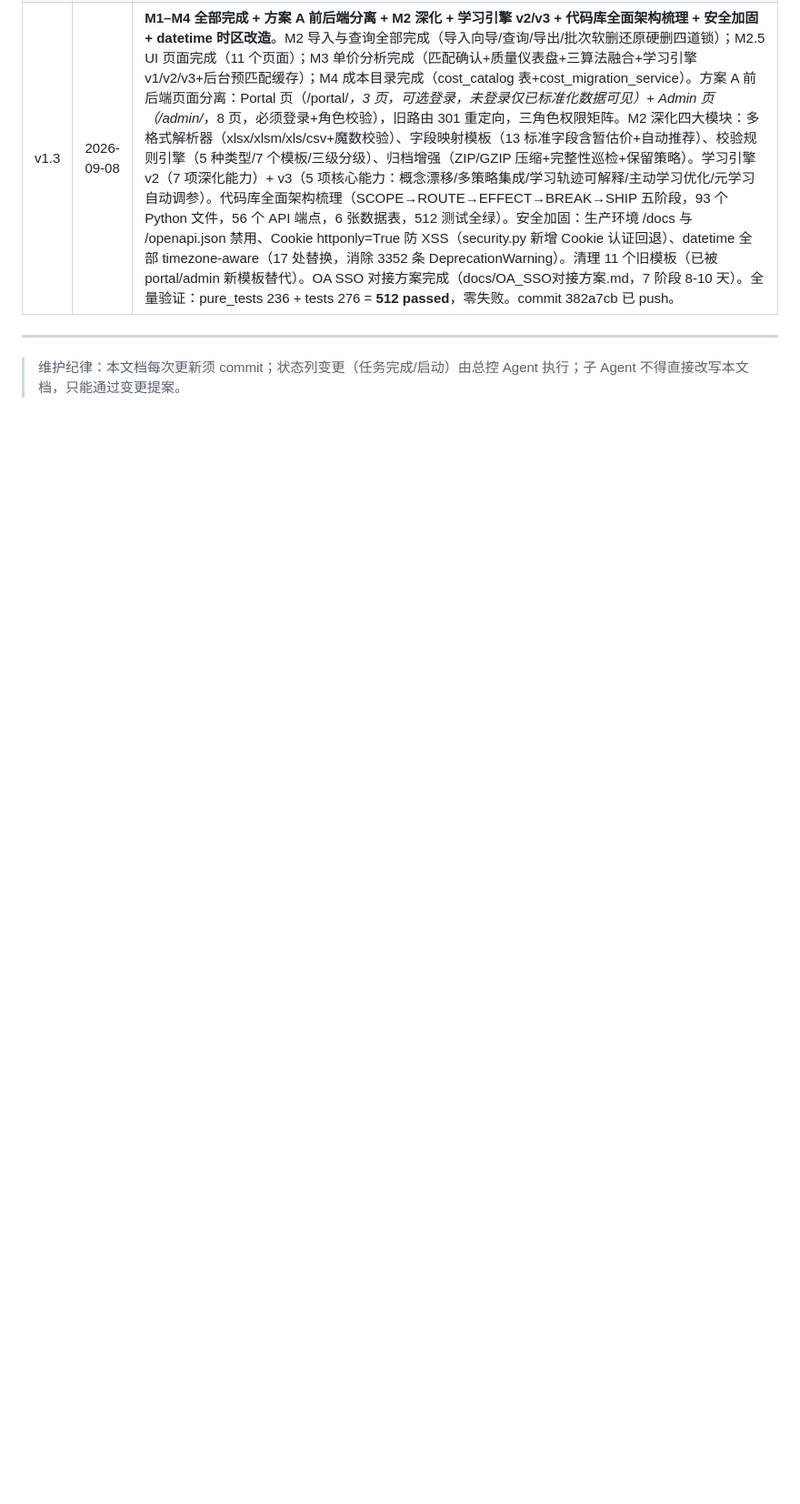
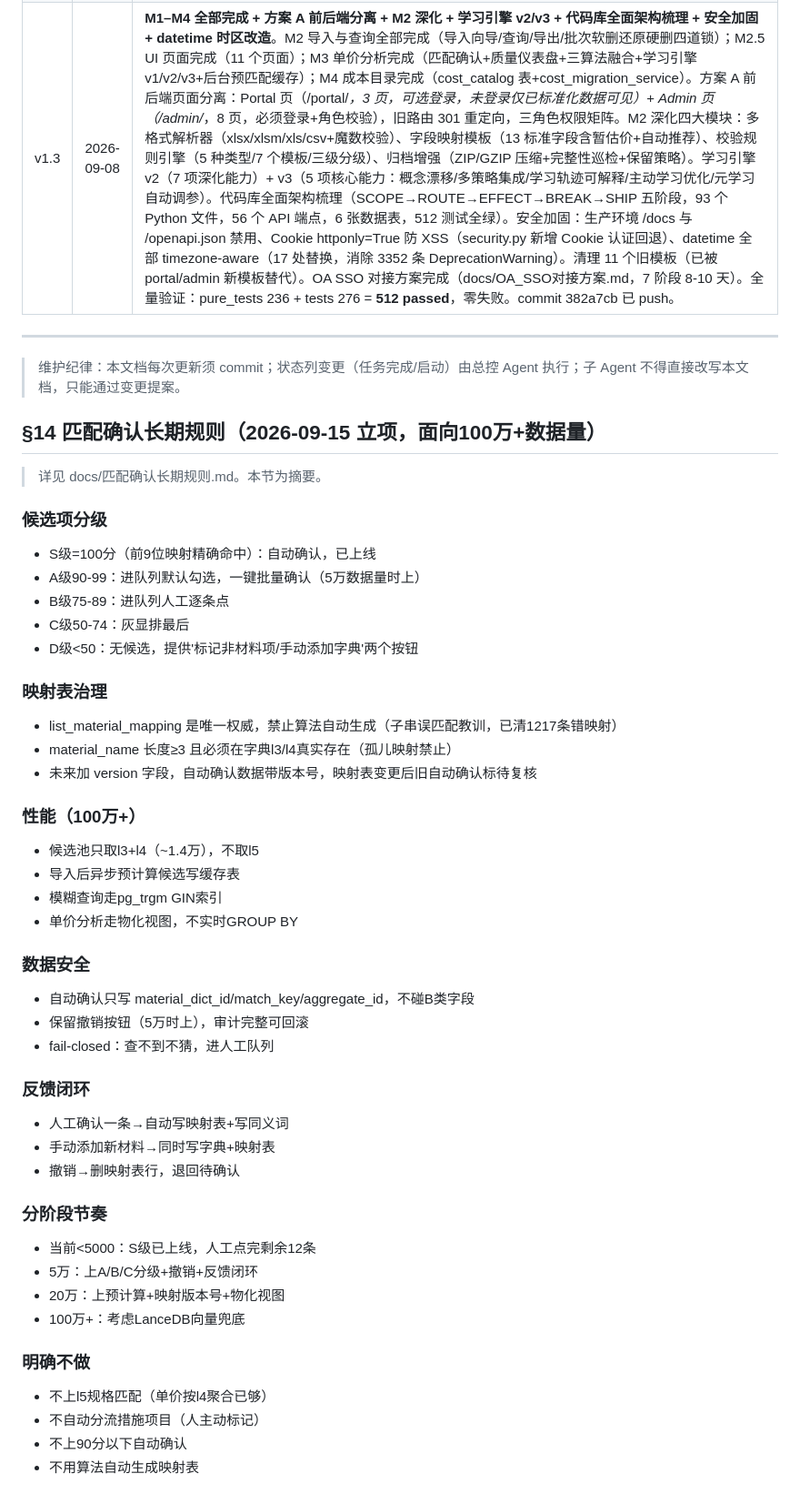
Before and after one commit to zaojia-boq/zaojia_fastapi, a Markdown page: 项目总控.md, the part around the change. Shown at 91% size. GitHub-like rendering; blank space fills up the shorter version.

Commit message:
docs: §14匹配确认长期规则（面向100万+数据量）+ 三遍核对清理1217条错映射

```diff
--- a/项目总控.md
+++ b/项目总控.md
@@ -793,3 +793,47 @@ GET /api/dict/search?keyword={kw}&limit=50
 ---
 
 > 维护纪律：本文档每次更新须 commit；状态列变更（任务完成/启动）由总控 Agent 执行；子 Agent 不得直接改写本文档，只能通过变更提案。
+
+## §14 匹配确认长期规则（2026-09-15 立项，面向100万+数据量）
+
+> 详见 docs/匹配确认长期规则.md。本节为摘要。
+
+### 候选项分级
+- S级=100分（前9位映射精确命中）：自动确认，已上线
+- A级90-99：进队列默认勾选，一键批量确认（5万数据量时上）
+- B级75-89：进队列人工逐条点
+- C级50-74：灰显排最后
+- D级<50：无候选，提供'标记非材料项/手动添加字典'两个按钮
+
+### 映射表治理
+- list_material_mapping 是唯一权威，禁止算法自动生成（子串误匹配教训，已清1217条错映射）
+- material_name 长度≥3 且必须在字典l3/l4真实存在（孤儿映射禁止）
+- 未来加 version 字段，自动确认数据带版本号，映射表变更后旧自动确认标待复核
+
+### 性能（100万+）
+- 候选池只取l3+l4（~1.4万），不取l5
+- 导入后异步预计算候选写缓存表
+- 模糊查询走pg_trgm GIN索引
+- 单价分析走物化视图，不实时GROUP BY
+
+### 数据安全
+- 自动确认只写 material_dict_id/match_key/aggregate_id，不碰B类字段
+- 保留撤销按钮（5万时上），审计完整可回滚
+- fail-closed：查不到不猜，进人工队列
+
+### 反馈闭环
+- 人工确认一条→自动写映射表+写同义词
+- 手动添加新材料→同时写字典+映射表
+- 撤销→删映射表行，退回待确认
+
+### 分阶段节奏
+- 当前<5000：S级已上线，人工点完剩余12条
+- 5万：上A/B/C分级+撤销+反馈闭环
+- 20万：上预计算+映射版本号+物化视图
+- 100万+：考虑LanceDB向量兜底
+
+### 明确不做
+- 不上l5规格匹配（单价按l4聚合已够）
+- 不自动分流措施项目（人主动标记）
+- 不上90分以下自动确认
+- 不用算法自动生成映射表
```
Also changed, not shown: docs/匹配确认长期规则.md (added, +93 -0 lines).
